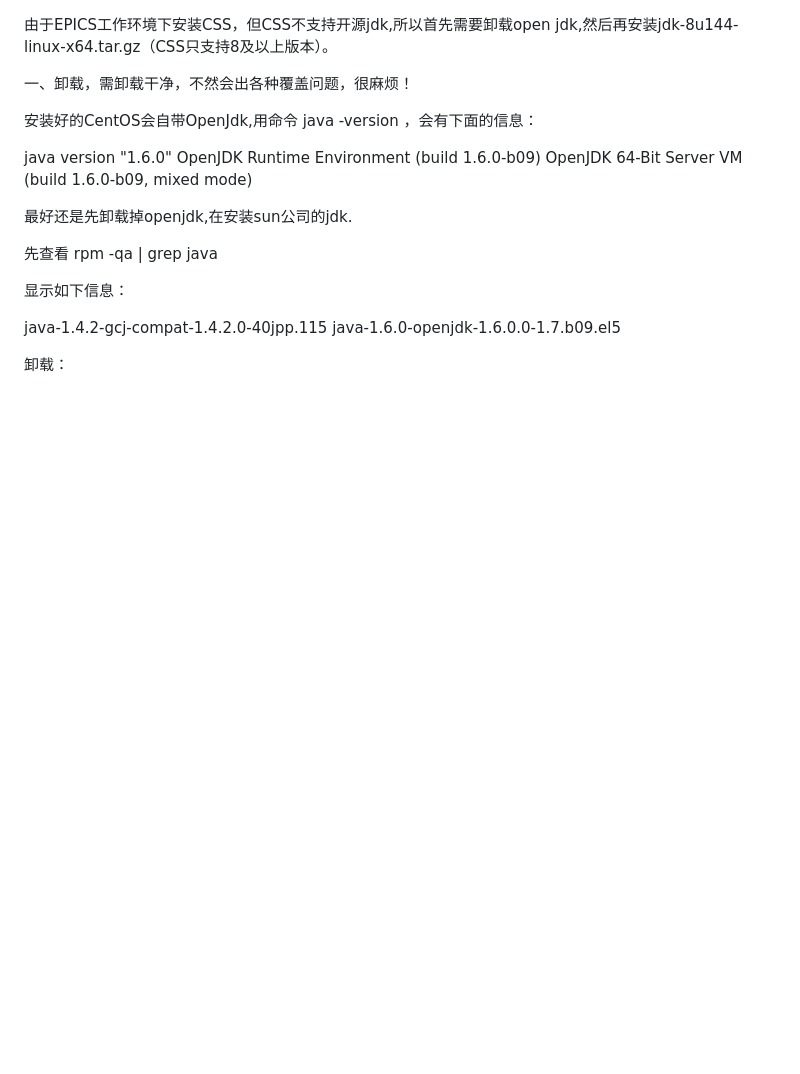
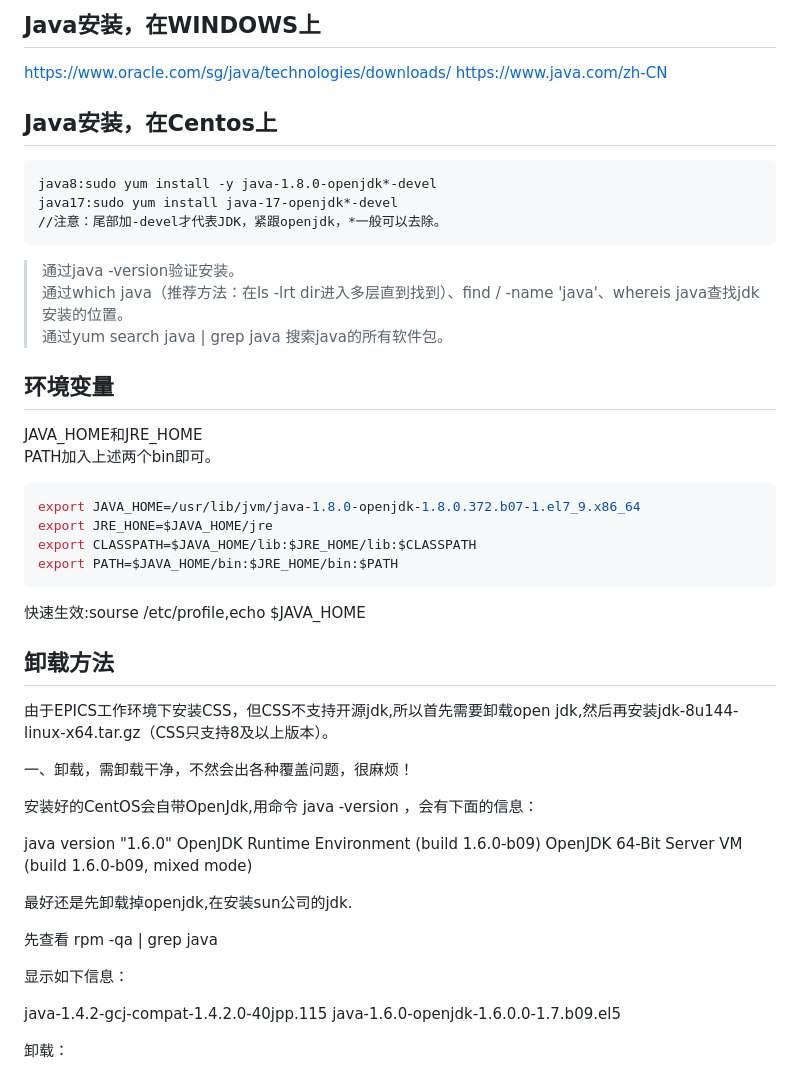
Before and after one commit to minknown/know, a Markdown page: java.md, the part around the change. Drawn GitHub-style; blank space fills up the shorter version.

`````diff
--- a/javadel.md
+++ b/java.md
@@ -1,3 +1,30 @@
+## Java安装，在WINDOWS上
+https://www.oracle.com/sg/java/technologies/downloads/
+https://www.java.com/zh-CN
+
+## Java安装，在Centos上
+````
+java8:sudo yum install -y java-1.8.0-openjdk*-devel
+java17:sudo yum install java-17-openjdk*-devel
+//注意：尾部加-devel才代表JDK，紧跟openjdk，*一般可以去除。
+````
+> 通过java -version验证安装。
+> 通过which java（推荐方法：在ls -lrt dir进入多层直到找到）、find / -name 'java'、whereis java查找jdk安装的位置。
+> 通过yum search java | grep java 搜索java的所有软件包。
+
+## 环境变量
+JAVA_HOME和JRE_HOME
+PATH加入上述两个bin即可。
+````java
+export JAVA_HOME=/usr/lib/jvm/java-1.8.0-openjdk-1.8.0.372.b07-1.el7_9.x86_64
+export JRE_HONE=$JAVA_HOME/jre
+export CLASSPATH=$JAVA_HOME/lib:$JRE_HOME/lib:$CLASSPATH
+export PATH=$JAVA_HOME/bin:$JRE_HOME/bin:$PATH
+````
+快速生效:sourse /etc/profile,echo $JAVA_HOME
+
+
+## 卸载方法
 由于EPICS工作环境下安装CSS，但CSS不支持开源jdk,所以首先需要卸载open jdk,然后再安装jdk-8u144-linux-x64.tar.gz（CSS只支持8及以上版本）。
 
 一、卸载，需卸载干净，不然会出各种覆盖问题，很麻烦！
`````
